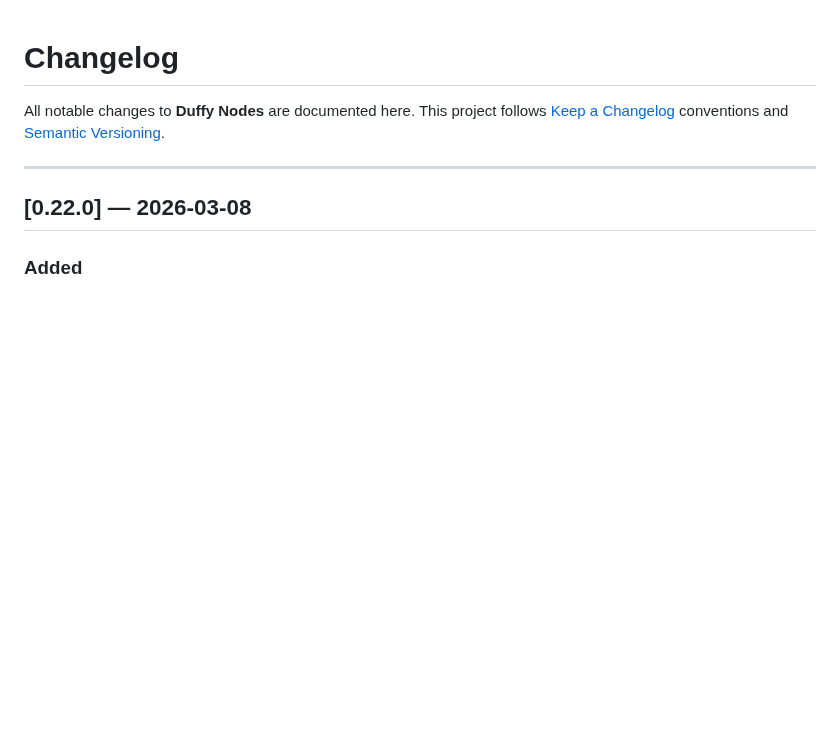
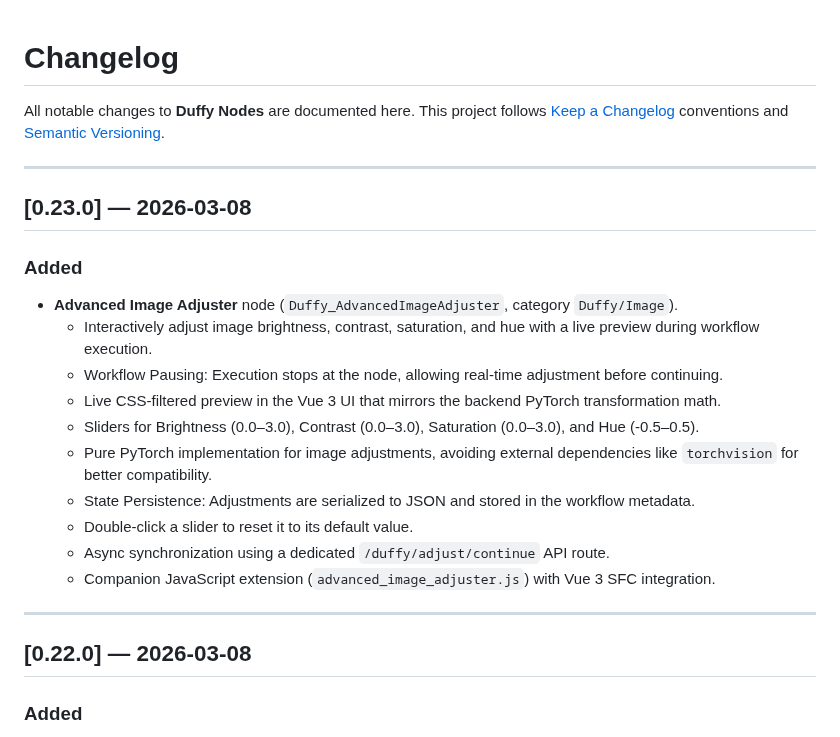
Before and after one commit to elmarkrueger/Duffy_Nodes, a Markdown page: CHANGELOG.md, the part around the change. GitHub-like rendering; blank space fills up the shorter version.

```diff
--- a/CHANGELOG.md
+++ b/CHANGELOG.md
@@ -3,6 +3,23 @@
 All notable changes to **Duffy Nodes** are documented here.
 This project follows [Keep a Changelog](https://keepachangelog.com/en/1.1.0/) conventions
 and [Semantic Versioning](https://semver.org/spec/v2.0.0.html).
+
+---
+
+## [0.23.0] — 2026-03-08
+
+### Added
+
+- **Advanced Image Adjuster** node (`Duffy_AdvancedImageAdjuster`, category `Duffy/Image`).
+  - Interactively adjust image brightness, contrast, saturation, and hue with a live preview during workflow execution.
+  - Workflow Pausing: Execution stops at the node, allowing real-time adjustment before continuing.
+  - Live CSS-filtered preview in the Vue 3 UI that mirrors the backend PyTorch transformation math.
+  - Sliders for Brightness (0.0–3.0), Contrast (0.0–3.0), Saturation (0.0–3.0), and Hue (-0.5–0.5).
+  - Pure PyTorch implementation for image adjustments, avoiding external dependencies like `torchvision` for better compatibility.
+  - State Persistence: Adjustments are serialized to JSON and stored in the workflow metadata.
+  - Double-click a slider to reset it to its default value.
+  - Async synchronization using a dedicated `/duffy/adjust/continue` API route.
+  - Companion JavaScript extension (`advanced_image_adjuster.js`) with Vue 3 SFC integration.
 
 ---
 
```
Also changed, not shown: README.md (+22 -1 lines), images/advanced_image_adjuster.jpg (added), 8 other files.
